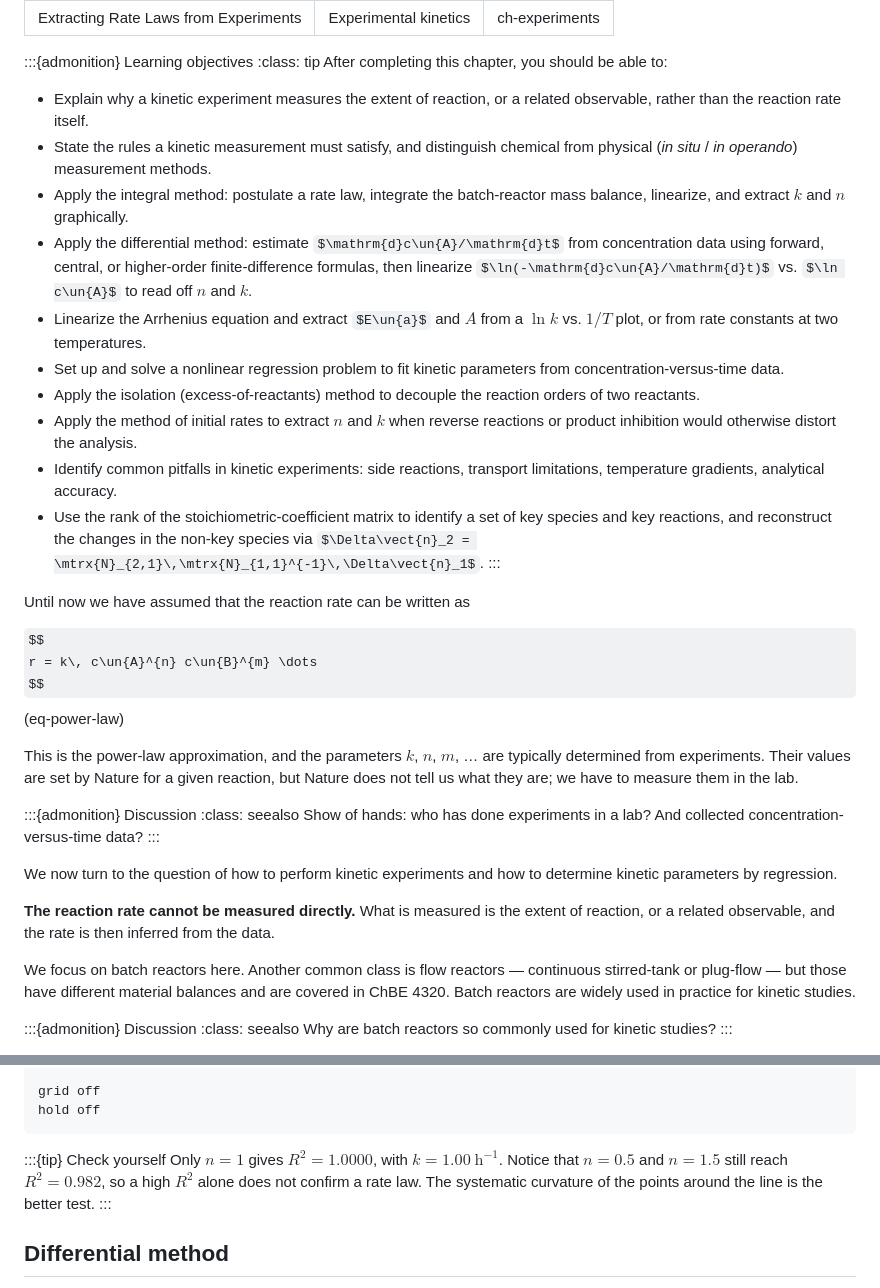
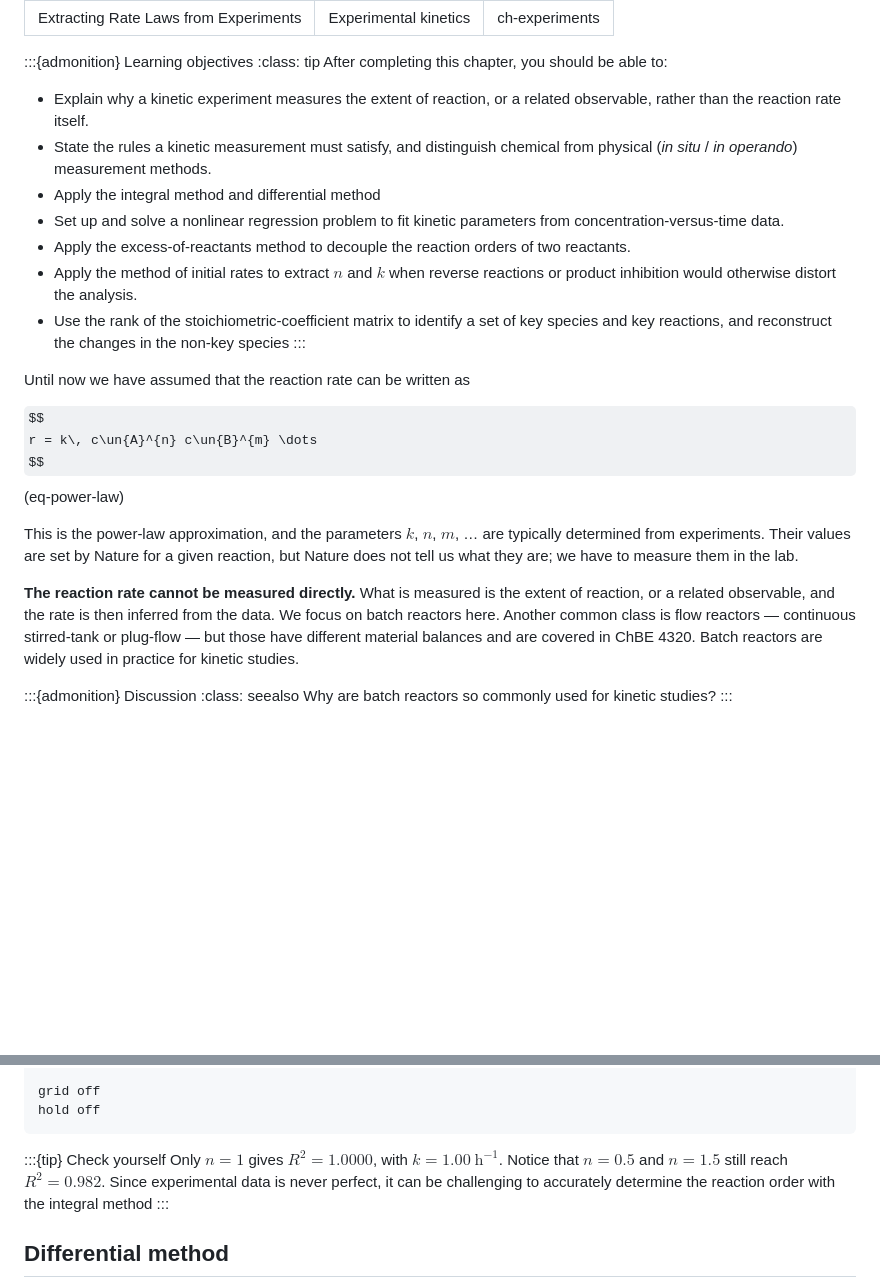
Before and after one commit to kreitz-group/chbe3300-lecture-notes, a Markdown page: content/07-experimental-kinetics.md, 2 parts joined by grey strips. Drawn GitHub-style; some formulas as TeX source; blank space fills up the shorter version.

Commit message:
revise experimental kinetics

```diff
--- a/content/07-experimental-kinetics.md
+++ b/content/07-experimental-kinetics.md
@@ -16,28 +16,15 @@ label: ch-experiments
 :class: tip
 After completing this chapter, you should be able to:
 
-- Explain why a kinetic experiment measures the extent of reaction, or a related observable, rather
-  than the reaction rate itself.
-- State the rules a kinetic measurement must satisfy, and distinguish chemical from physical
-  (*in situ* / *in operando*) measurement methods.
-- Apply the integral method: postulate a rate law, integrate the batch-reactor mass balance,
-  linearize, and extract $k$ and $n$ graphically.
-- Apply the differential method: estimate $\mathrm{d}c\un{A}/\mathrm{d}t$ from concentration data
-  using forward, central, or higher-order finite-difference formulas, then linearize
-  $\ln(-\mathrm{d}c\un{A}/\mathrm{d}t)$ vs. $\ln c\un{A}$ to read off $n$ and $k$.
-- Linearize the Arrhenius equation and extract $E\un{a}$ and $A$ from a $\ln k$ vs. $1/T$ plot, or
-  from rate constants at two temperatures.
+- Explain why a kinetic experiment measures the extent of reaction, or a related observable, rather than the reaction rate itself.
+- State the rules a kinetic measurement must satisfy, and distinguish chemical from physical (*in situ* / *in operando*) measurement methods.
+- Apply the integral method and differential method
 - Set up and solve a nonlinear regression problem to fit kinetic parameters from
   concentration-versus-time data.
-- Apply the isolation (excess-of-reactants) method to decouple the reaction orders of two
+- Apply the excess-of-reactants method to decouple the reaction orders of two
   reactants.
-- Apply the method of initial rates to extract $n$ and $k$ when reverse reactions or product
-  inhibition would otherwise distort the analysis.
-- Identify common pitfalls in kinetic experiments: side reactions, transport limitations,
-  temperature gradients, analytical accuracy.
-- Use the rank of the stoichiometric-coefficient matrix to identify a set of key species and key
-  reactions, and reconstruct the changes in the non-key species via
-  $\Delta\vect{n}_2 = \mtrx{N}_{2,1}\,\mtrx{N}_{1,1}^{-1}\,\Delta\vect{n}_1$.
+- Apply the method of initial rates to extract $n$ and $k$ when reverse reactions or product inhibition would otherwise distort the analysis.
+- Use the rank of the stoichiometric-coefficient matrix to identify a set of key species and key reactions, and reconstruct the changes in the non-key species
 :::
 
 Until now we have assumed that the reaction rate can be written as
@@ -50,20 +37,17 @@ This is the power-law approximation, and the parameters $k$, $n$, $m$, … are t
 from experiments. Their values are set by Nature for a given reaction, but Nature does not tell us
 what they are; we have to measure them in the lab.
 
+<!--
 :::{admonition} Discussion
 :class: seealso
 Show of hands: who has done experiments in a lab? And collected concentration-versus-time data?
 :::
-
-We now turn to the question of how to perform kinetic experiments and how to determine kinetic
-parameters by regression.
+ -->
 
 **The reaction rate cannot be measured directly.** What is measured is the extent of reaction, or a
 related observable, and the rate is then inferred from the data.
-
 We focus on batch reactors here. Another common class is flow reactors — continuous stirred-tank or
-plug-flow — but those have different material balances and are covered in ChBE 4320. Batch reactors
-are widely used in practice for kinetic studies.
+plug-flow — but those have different material balances and are covered in ChBE 4320. Batch reactors are widely used in practice for kinetic studies.
 
 :::{admonition} Discussion
 :class: seealso
@@ -329,9 +313,7 @@ hold off
 
 :::{tip} Check yourself
 Only $n = 1$ gives $R^2 = 1.0000$, with $k = 1.00\ \mathrm{h^{-1}}$. Notice that $n = 0.5$ and
-$n = 1.5$ still reach $R^2 = 0.982$, so a high $R^2$ alone does not confirm a rate law. The
-systematic curvature of the points around the line is the better test.
-:::
+$n = 1.5$ still reach $R^2 = 0.982$. Since experimental data is never perfect, it can be challenging to accurately determine the reaction order with the integral method :::
 
 ## Differential method
 
```
Also changed, not shown: other parts of content/07-experimental-kinetics.md (+14 -4 lines).
